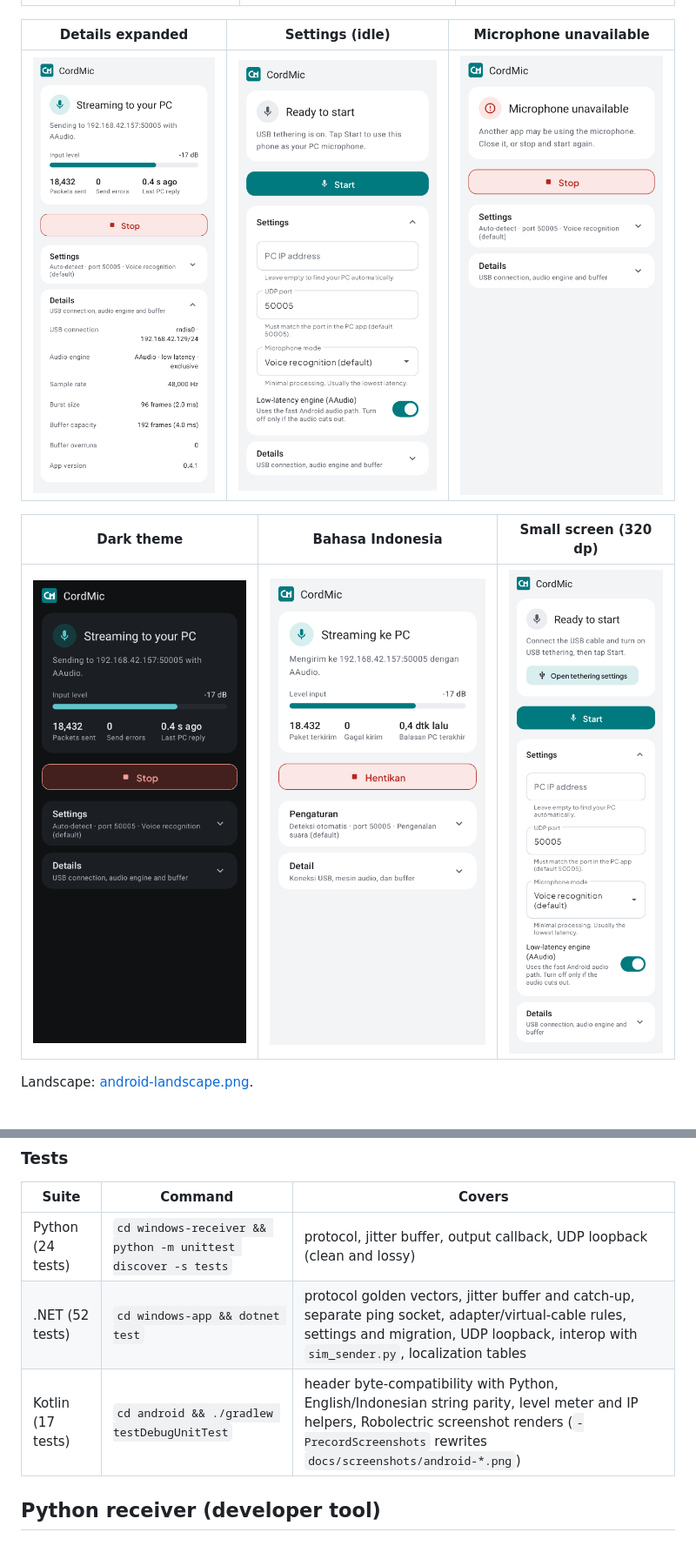
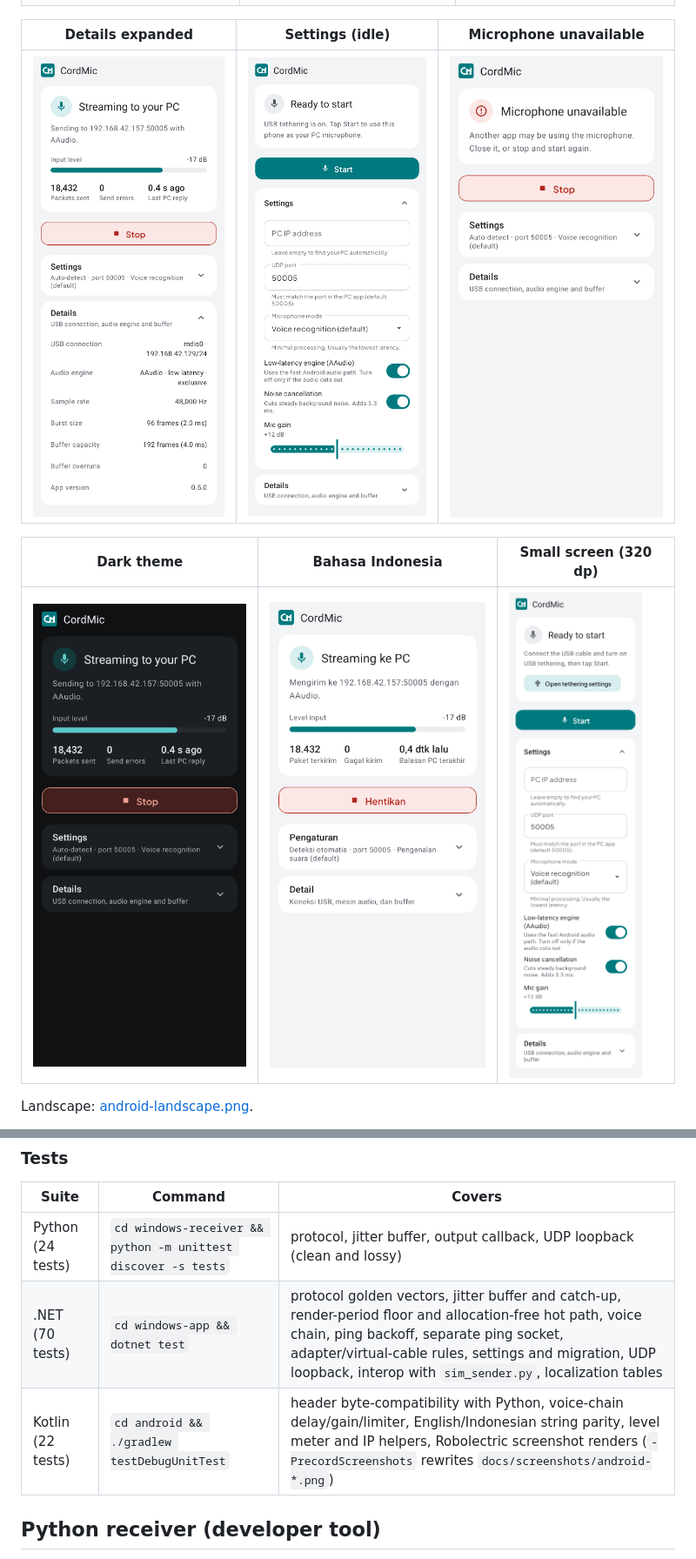
Before and after one commit to Lukecinate/cordmic, a Markdown page: README.md, 2 parts joined by grey strips. Shown at 87% size. Drawn GitHub-style; pictures changed too: docs/screenshots/android-details.png, docs/screenshots/android-settings.png, docs/screenshots/android-small.png.

```diff
--- a/README.md
+++ b/README.md
@@ -342,8 +342,8 @@ Release signing is read from a properties file outside the repository
 | Suite | Command | Covers |
 |---|---|---|
 | Python (24 tests) | `cd windows-receiver && python -m unittest discover -s tests` | protocol, jitter buffer, output callback, UDP loopback (clean and lossy) |
-| .NET (52 tests) | `cd windows-app && dotnet test` | protocol golden vectors, jitter buffer and catch-up, separate ping socket, adapter/virtual-cable rules, settings and migration, UDP loopback, interop with `sim_sender.py`, localization tables |
-| Kotlin (17 tests) | `cd android && ./gradlew testDebugUnitTest` | header byte-compatibility with Python, English/Indonesian string parity, level meter and IP helpers, Robolectric screenshot renders (`-PrecordScreenshots` rewrites `docs/screenshots/android-*.png`) |
+| .NET (70 tests) | `cd windows-app && dotnet test` | protocol golden vectors, jitter buffer and catch-up, render-period floor and allocation-free hot path, voice chain, ping backoff, separate ping socket, adapter/virtual-cable rules, settings and migration, UDP loopback, interop with `sim_sender.py`, localization tables |
+| Kotlin (22 tests) | `cd android && ./gradlew testDebugUnitTest` | header byte-compatibility with Python, voice-chain delay/gain/limiter, English/Indonesian string parity, level meter and IP helpers, Robolectric screenshot renders (`-PrecordScreenshots` rewrites `docs/screenshots/android-*.png`) |
 
 ## Python receiver (developer tool)
 
```
Also changed, not shown: README.id.md (+2 -2 lines).
